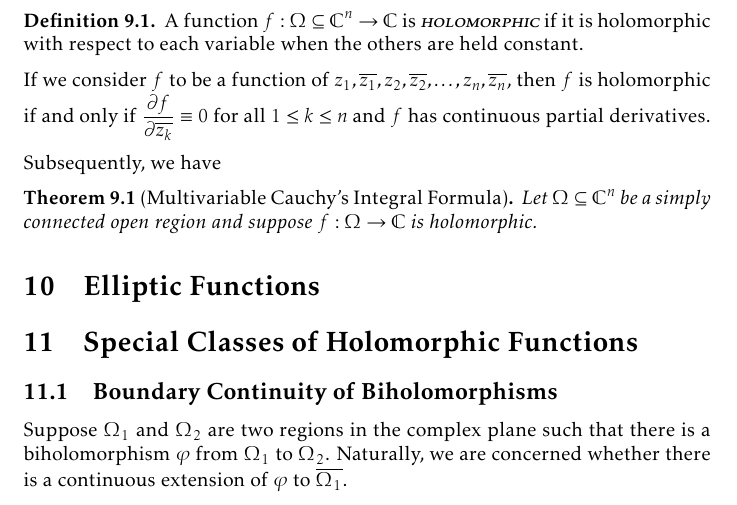
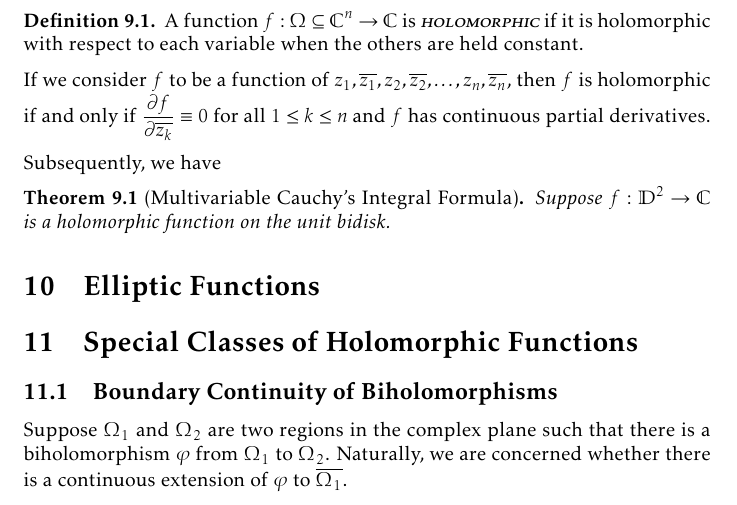
Before and after one commit to slipperking/complex-analysis-latex, a LaTeX document (main.tex): part of page 163 of 172, cut so that both start at the same text. Compiled offline with pdfLaTeX.

Commit message:
overleaf_to_git (Fri Aug 29 19:20:19 2025 -0700): update main.tex from r20802 to r20803

```diff
--- a/main.tex
+++ b/main.tex
@@ -3650,7 +3650,7 @@ If we consider \(f\) to be a function of \(z_1,\overline{z_1},z_2,\overline{z_2}
 
 Subsequently, we have
 \begin{theorem}[Multivariable Cauchy's Integral Formula]
-    Let \(\Omega\subseteq\mathbb{C}^n\) be a simply connected open region and suppose \(f:\Omega\to\mathbb{C}\) is holomorphic.
+    Suppose \(f:\mathbb{D}^2\to\mathbb{C}\) is a holomorphic function on the unit bidisk.
 \end{theorem}
 \section{Elliptic Functions}
 \section{Special Classes of Holomorphic Functions}
```
